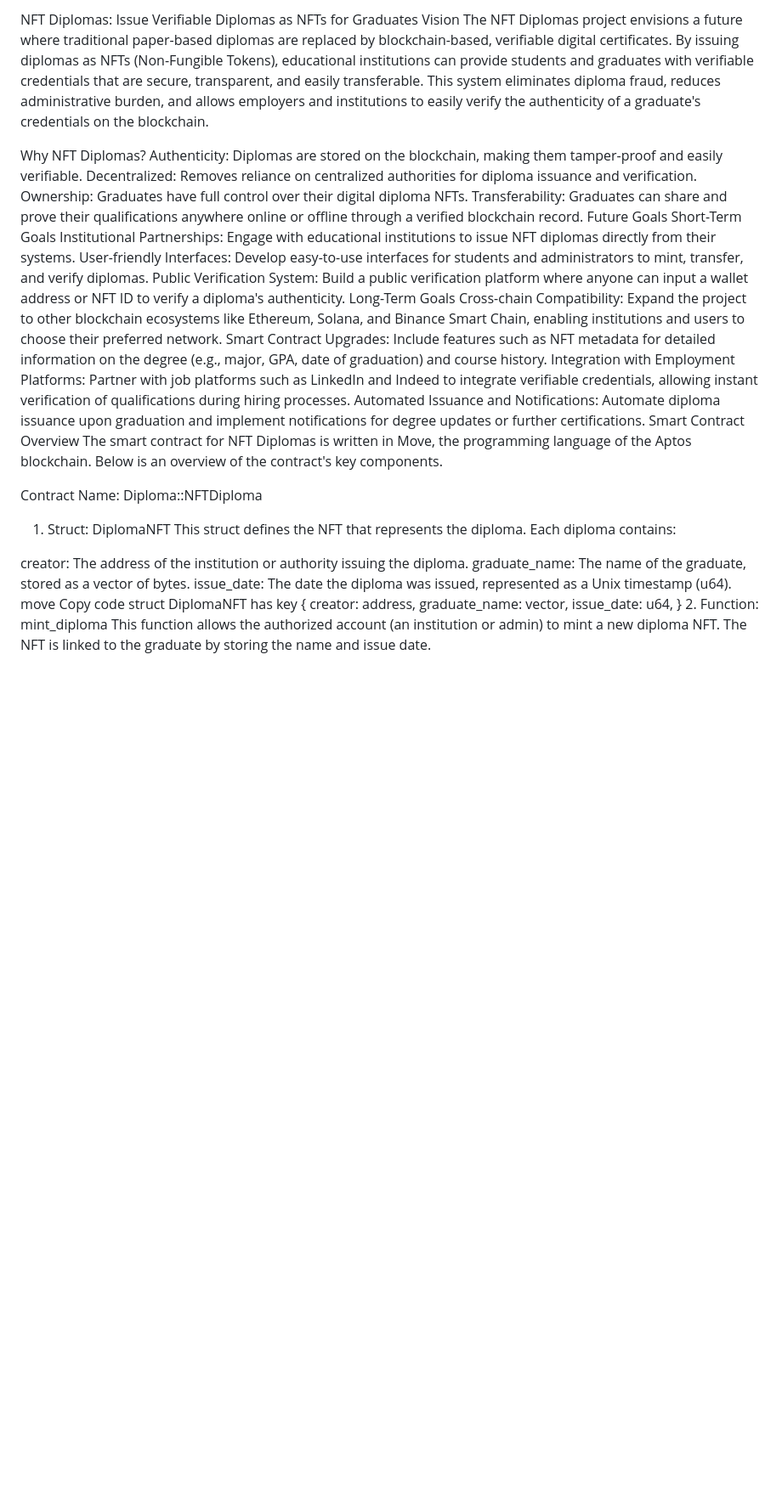
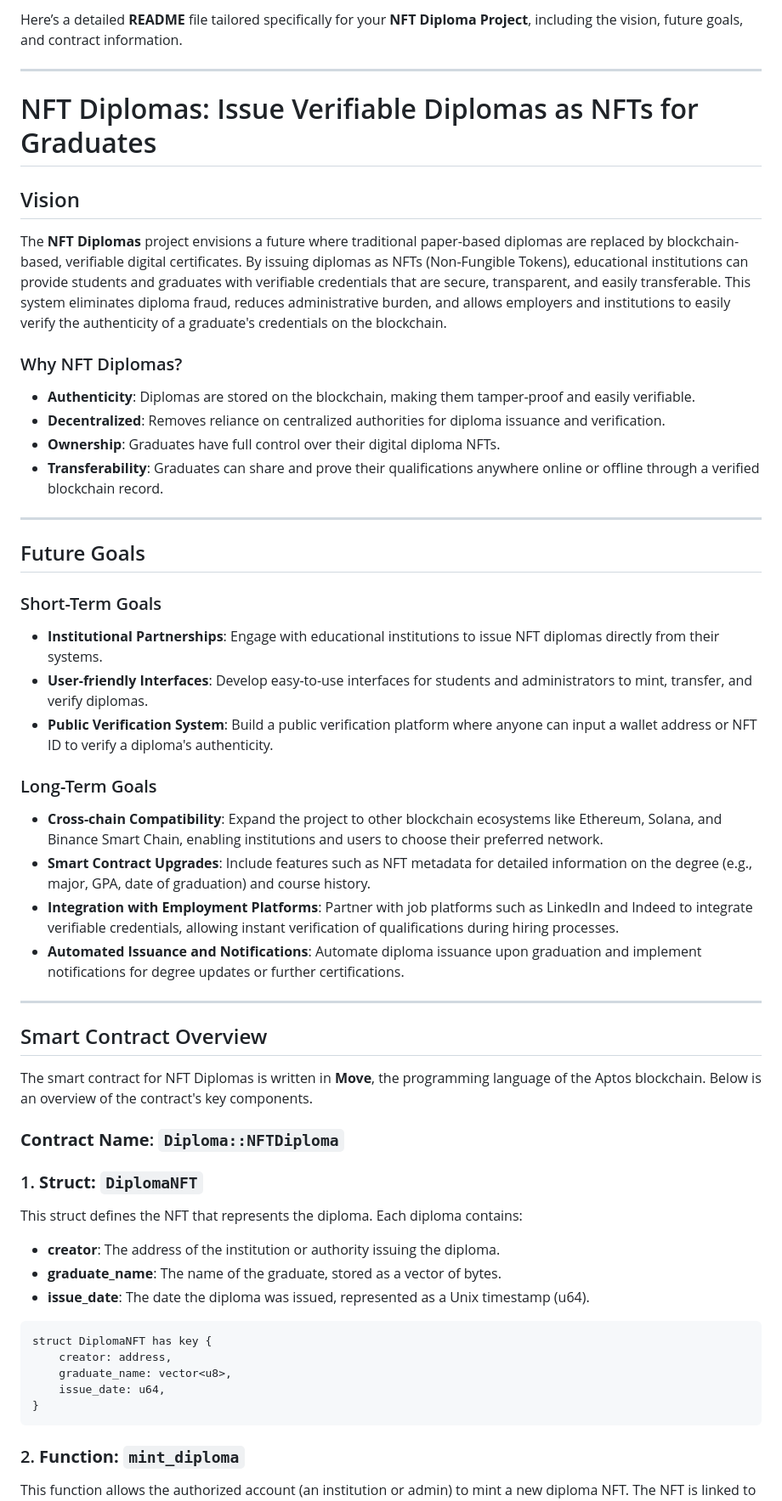
Before and after one commit to nishant-uxs/firstonblockchain, a Markdown page: README.md, the part around the change printed below. Shown: that part at 85% size. GitHub-like rendering; blank space fills up the shorter version.

````diff
--- a/README.md
+++ b/README.md
@@ -1,39 +1,56 @@
-NFT Diplomas: Issue Verifiable Diplomas as NFTs for Graduates
-Vision
-The NFT Diplomas project envisions a future where traditional paper-based diplomas are replaced by blockchain-based, verifiable digital certificates. By issuing diplomas as NFTs (Non-Fungible Tokens), educational institutions can provide students and graduates with verifiable credentials that are secure, transparent, and easily transferable. This system eliminates diploma fraud, reduces administrative burden, and allows employers and institutions to easily verify the authenticity of a graduate's credentials on the blockchain.
+Here’s a detailed **README** file tailored specifically for your **NFT Diploma Project**, including the vision, future goals, and contract information.
 
-Why NFT Diplomas?
-Authenticity: Diplomas are stored on the blockchain, making them tamper-proof and easily verifiable.
-Decentralized: Removes reliance on centralized authorities for diploma issuance and verification.
-Ownership: Graduates have full control over their digital diploma NFTs.
-Transferability: Graduates can share and prove their qualifications anywhere online or offline through a verified blockchain record.
-Future Goals
-Short-Term Goals
-Institutional Partnerships: Engage with educational institutions to issue NFT diplomas directly from their systems.
-User-friendly Interfaces: Develop easy-to-use interfaces for students and administrators to mint, transfer, and verify diplomas.
-Public Verification System: Build a public verification platform where anyone can input a wallet address or NFT ID to verify a diploma's authenticity.
-Long-Term Goals
-Cross-chain Compatibility: Expand the project to other blockchain ecosystems like Ethereum, Solana, and Binance Smart Chain, enabling institutions and users to choose their preferred network.
-Smart Contract Upgrades: Include features such as NFT metadata for detailed information on the degree (e.g., major, GPA, date of graduation) and course history.
-Integration with Employment Platforms: Partner with job platforms such as LinkedIn and Indeed to integrate verifiable credentials, allowing instant verification of qualifications during hiring processes.
-Automated Issuance and Notifications: Automate diploma issuance upon graduation and implement notifications for degree updates or further certifications.
-Smart Contract Overview
-The smart contract for NFT Diplomas is written in Move, the programming language of the Aptos blockchain. Below is an overview of the contract's key components.
+---
 
-Contract Name: Diploma::NFTDiploma
-1. Struct: DiplomaNFT
+# NFT Diplomas: Issue Verifiable Diplomas as NFTs for Graduates
+
+## Vision
+
+The **NFT Diplomas** project envisions a future where traditional paper-based diplomas are replaced by blockchain-based, verifiable digital certificates. By issuing diplomas as NFTs (Non-Fungible Tokens), educational institutions can provide students and graduates with verifiable credentials that are secure, transparent, and easily transferable. This system eliminates diploma fraud, reduces administrative burden, and allows employers and institutions to easily verify the authenticity of a graduate's credentials on the blockchain.
+
+### Why NFT Diplomas?
+- **Authenticity**: Diplomas are stored on the blockchain, making them tamper-proof and easily verifiable.
+- **Decentralized**: Removes reliance on centralized authorities for diploma issuance and verification.
+- **Ownership**: Graduates have full control over their digital diploma NFTs.
+- **Transferability**: Graduates can share and prove their qualifications anywhere online or offline through a verified blockchain record.
+
+---
+
+## Future Goals
+
+### Short-Term Goals
+- **Institutional Partnerships**: Engage with educational institutions to issue NFT diplomas directly from their systems.
+- **User-friendly Interfaces**: Develop easy-to-use interfaces for students and administrators to mint, transfer, and verify diplomas.
+- **Public Verification System**: Build a public verification platform where anyone can input a wallet address or NFT ID to verify a diploma's authenticity.
+
+### Long-Term Goals
+- **Cross-chain Compatibility**: Expand the project to other blockchain ecosystems like Ethereum, Solana, and Binance Smart Chain, enabling institutions and users to choose their preferred network.
+- **Smart Contract Upgrades**: Include features such as NFT metadata for detailed information on the degree (e.g., major, GPA, date of graduation) and course history.
+- **Integration with Employment Platforms**: Partner with job platforms such as LinkedIn and Indeed to integrate verifiable credentials, allowing instant verification of qualifications during hiring processes.
+- **Automated Issuance and Notifications**: Automate diploma issuance upon graduation and implement notifications for degree updates or further certifications.
+
+---
+
+## Smart Contract Overview
+
+The smart contract for NFT Diplomas is written in **Move**, the programming language of the Aptos blockchain. Below is an overview of the contract's key components.
+
+### **Contract Name**: `Diploma::NFTDiploma`
+
+### 1. **Struct: `DiplomaNFT`**
 This struct defines the NFT that represents the diploma. Each diploma contains:
+- **creator**: The address of the institution or authority issuing the diploma.
+- **graduate_name**: The name of the graduate, stored as a vector of bytes.
+- **issue_date**: The date the diploma was issued, represented as a Unix timestamp (u64).
 
-creator: The address of the institution or authority issuing the diploma.
-graduate_name: The name of the graduate, stored as a vector of bytes.
-issue_date: The date the diploma was issued, represented as a Unix timestamp (u64).
-move
-Copy code
+```move
 struct DiplomaNFT has key {
     creator: address,
     graduate_name: vector<u8>,
     issue_date: u64,
 }
-2. Function: mint_diploma
+```
+
+### 2. **Function: `mint_diploma`**
 This function allows the authorized account (an institution or admin) to mint a new diploma NFT. The NFT is linked to the graduate by storing the name and issue date.
 
````
Also changed, not shown: other parts of README.md (+55 -36 lines).
